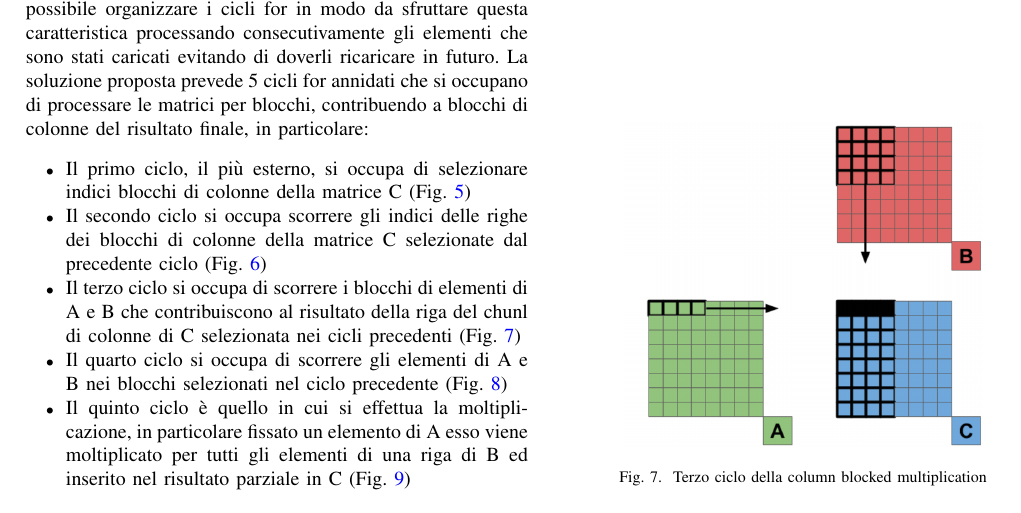
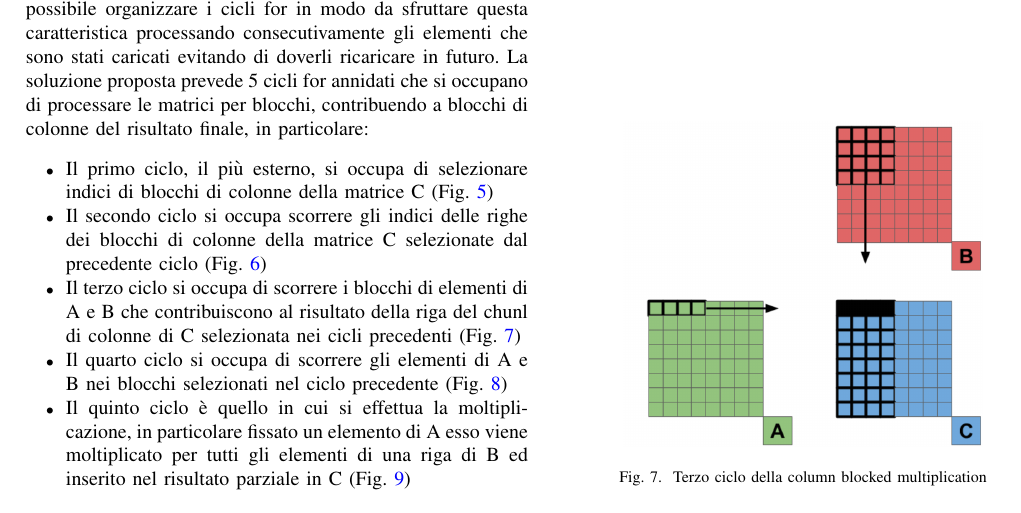
Before and after one commit to LucaFalasca/ReportSCPA, a LaTeX paper (Report.tex): part of page 3 of 12, cut so that both start at the same text. The pictures show the PDF file Report.pdf that the author committed with the source.

Commit message:
Correzione sintattica report

```diff
--- a/Report.tex
+++ b/Report.tex
@@ -158,7 +158,7 @@ In questa implementazione vengono semplicemente annidati tre cicli for senza ten
 In questa implementazione viene tenuto conto dell'ottimizzazione dell'utilizzo della cache e degli accessi in memoria. Quando un elemento di una matrice viene caricato dalla memoria quello che accade è che vengono caricati in cache sia lui che i successivi 15 elementi (utilizzando float con linee di cache da 64byte) è quindi possibile organizzare i cicli for in modo da sfruttare questa caratteristica processando consecutivamente gli elementi che sono stati caricati evitando di doverli ricaricare in futuro.
 La soluzione proposta prevede 5 cicli for annidati che si occupano di processare le matrici per blocchi, contribuendo a blocchi di colonne del risultato finale, in particolare:
 \begin{itemize}
-    \item Il primo ciclo, il più esterno, si occupa di selezionare indici blocchi di colonne della matrice C (Fig. \ref{fig:column_blocked_1})
+    \item Il primo ciclo, il più esterno, si occupa di selezionare indici di blocchi di colonne della matrice C (Fig. \ref{fig:column_blocked_1})
     \item Il secondo ciclo si occupa scorrere gli indici delle righe dei blocchi di colonne della matrice C selezionate dal precedente ciclo (Fig. \ref{fig:column_blocked_2})
     \item Il terzo ciclo si occupa di scorrere i blocchi di elementi di A e B che contribuiscono al risultato della riga del chunl di colonne di C selezionata nei cicli precedenti (Fig. \ref{fig:column_blocked_3})
     \item Il quarto ciclo si occupa di scorrere gli elementi di A e B nei blocchi selezionati nel ciclo precedente (Fig. \ref{fig:column_blocked_4})
```
Also changed, not shown: Report.pdf.
